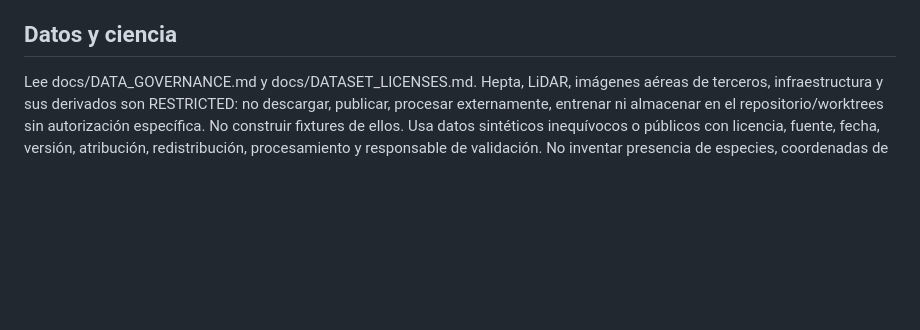
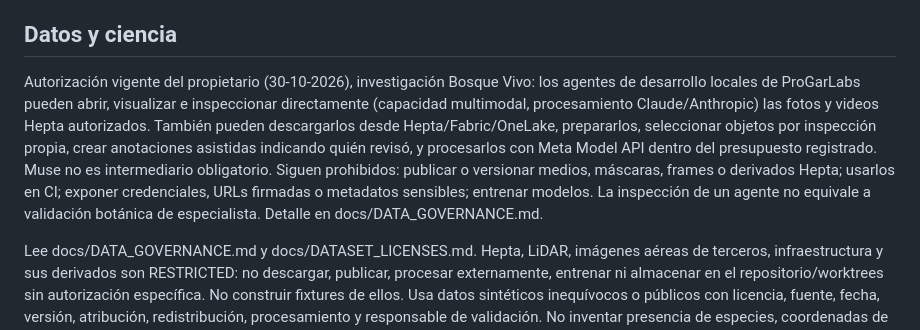
Before and after one commit to GiuseppePrbst/meta-global-ai-dev-hackathon-progarlabs, a Markdown page: AGENTS.md, the part around the change. GitHub-like rendering; blank space fills up the shorter version.

```diff
--- a/AGENTS.md
+++ b/AGENTS.md
@@ -19,6 +19,8 @@ Antes de un PR ejecuta lint, formato, tests, typecheck y build descritos en READ
 
 ## Datos y ciencia
 
+Autorización vigente del propietario (30-10-2026), investigación Bosque Vivo: los agentes de desarrollo locales de ProGarLabs pueden abrir, visualizar e inspeccionar directamente (capacidad multimodal, procesamiento Claude/Anthropic) las fotos y videos Hepta autorizados. También pueden descargarlos desde Hepta/Fabric/OneLake, prepararlos, seleccionar objetos por inspección propia, crear anotaciones asistidas indicando quién revisó, y procesarlos con Meta Model API dentro del presupuesto registrado. Muse no es intermediario obligatorio. Siguen prohibidos: publicar o versionar medios, máscaras, frames o derivados Hepta; usarlos en CI; exponer credenciales, URLs firmadas o metadatos sensibles; entrenar modelos. La inspección de un agente no equivale a validación botánica de especialista. Detalle en docs/DATA_GOVERNANCE.md.
+
 Lee docs/DATA_GOVERNANCE.md y docs/DATASET_LICENSES.md. Hepta, LiDAR, imágenes aéreas de terceros, infraestructura y sus derivados son RESTRICTED: no descargar, publicar, procesar externamente, entrenar ni almacenar en el repositorio/worktrees sin autorización específica. No construir fixtures de ellos. Usa datos sintéticos inequívocos o públicos con licencia, fuente, fecha, versión, atribución, redistribución, procesamiento y responsable de validación. No inventar presencia de especies, coordenadas de individuos, rutas oficiales ni métricas. CHMv2 estima altura de copa; no mide crecimiento anual.
 
 ## Git y publicación
```
Also changed, not shown: docs/DATA_GOVERNANCE.md (+19 -0 lines).
